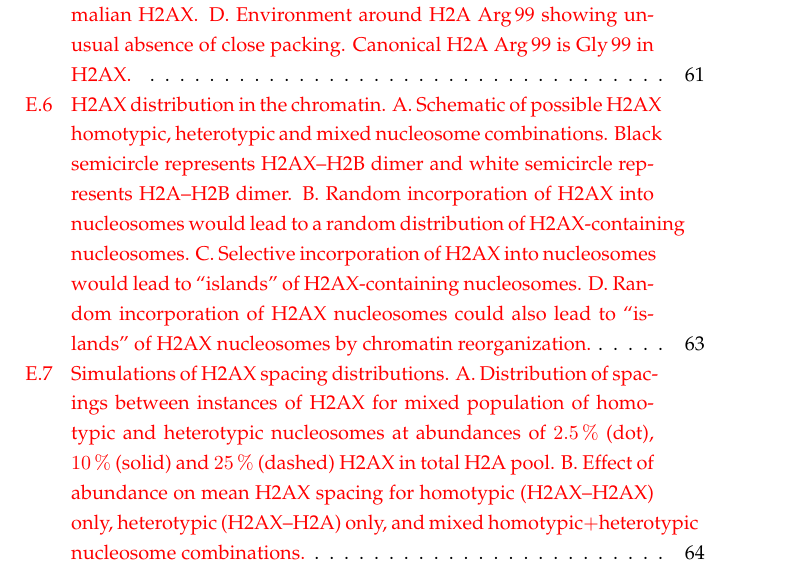
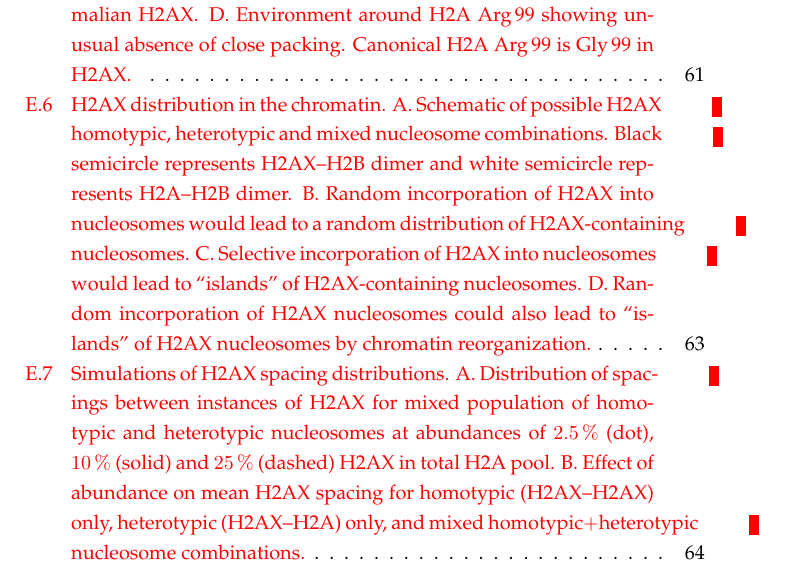
Before and after one commit to carandraug/phd-thesis, a LaTeX thesis (thesis.tex, which reads preamble.tex): part of page 8 of 94, cut so that both start at the same text. Compiled offline with pdfLaTeX.

Commit message:
Build document as draft, except for graphicx (so we can see the actual figures)

```diff
--- a/preamble.tex
+++ b/preamble.tex
@@ -77,7 +77,7 @@
 
 \maxtocdepth{subsection}
 
-\usepackage{graphicx}
+\usepackage[final]{graphicx}
   \graphicspath{{./figs/}{./results/}}
 
 \usepackage{amsmath}
--- a/thesis.tex
+++ b/thesis.tex
@@ -1,5 +1,5 @@
 \batchmode  % silence the compiler
-\documentclass[a4paper,twoside,openright]{memoir}
+\documentclass[a4paper,twoside,openright,draft]{memoir}
 
 \input{preamble}
 
```
Also changed, not shown: preamble.tex (1 more changed lines).
